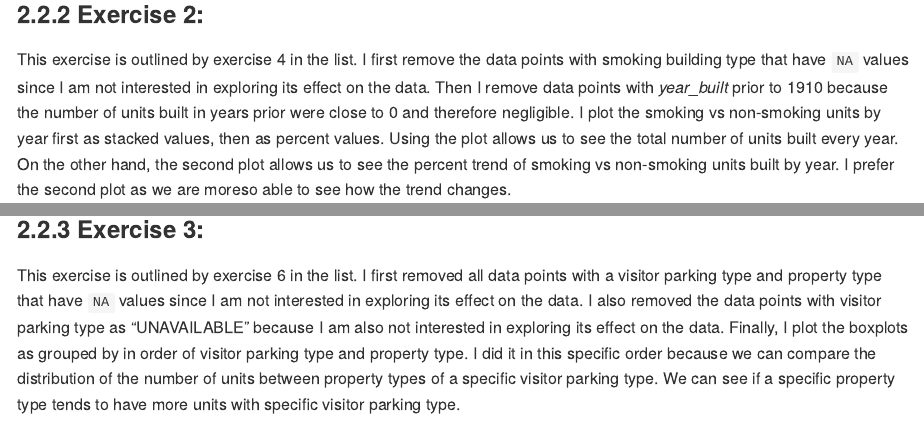
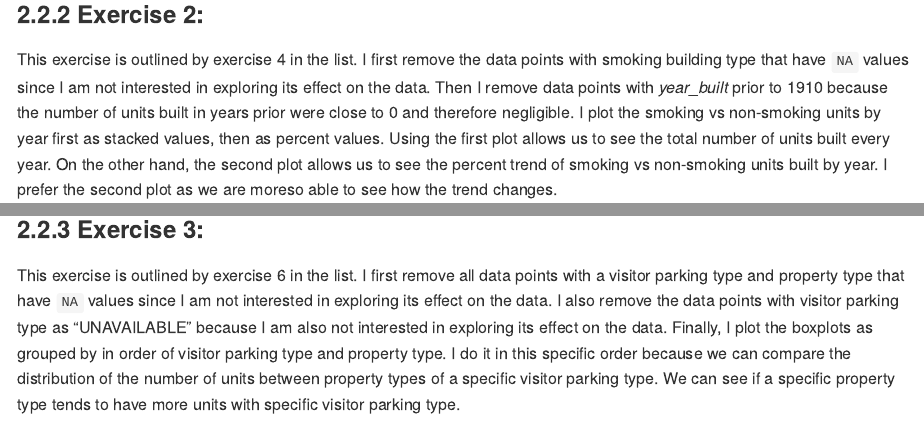
Before and after one commit to stat545ubc-2021/jana-mini-data-analysis, an R Markdown document (mini-data-analysis-1.Rmd): the page in a window 1100 px wide, from 5920 px down, and a second part further down, joined at a grey line. The pictures show the output file mini-data-analysis-1.md that the author committed with the source, drawn offline in the style of GitHub; long lines of code are wrapped.

Commit message:
sentence edits

````diff
--- a/mini-data-analysis-1.Rmd
+++ b/mini-data-analysis-1.Rmd
@@ -96,7 +96,7 @@ apt_buildings %>%
 
 ### 2.2.2 Exercise 2:
 
-This exercise is outlined by exercise 4 in the list. I first remove the data points with smoking building type that have `NA` values since I am not interested in exploring its effect on the data. Then I remove data points with *year_built* prior to 1910 because the number of units built in years prior were close to 0 and therefore negligible. I plot the smoking vs non-smoking units by year first as stacked values, then as percent values. Using the plot allows us to see the total number of units built every year. On the other hand, the second plot allows us to see the percent trend of smoking vs non-smoking units built by year. I prefer the second plot as we are moreso able to see how the trend changes.
+This exercise is outlined by exercise 4 in the list. I first remove the data points with smoking building type that have `NA` values since I am not interested in exploring its effect on the data. Then I remove data points with *year_built* prior to 1910 because the number of units built in years prior were close to 0 and therefore negligible. I plot the smoking vs non-smoking units by year first as stacked values, then as percent values. Using the first plot allows us to see the total number of units built every year. On the other hand, the second plot allows us to see the percent trend of smoking vs non-smoking units built by year. I prefer the second plot as we are moreso able to see how the trend changes.
 
 ```{r}
 # Explore the relationship between 2 variables in a plot.
@@ -119,7 +119,7 @@ apt_buildings %>%
 
 ### 2.2.3 Exercise 3:
 
-This exercise is outlined by exercise 6 in the list. I first removed all data points with a visitor parking type and property type that have `NA` values since I am not interested in exploring its effect on the data. I also removed the data points with visitor parking type as "UNAVAILABLE" because I am also not interested in exploring its effect on the data. Finally, I plot the boxplots as grouped by in order of visitor parking type and property type. I did it in this specific order because we can compare the distribution of the number of units between property types of a specific visitor parking type. We can see if a specific property type tends to have more units with specific visitor parking type.
+This exercise is outlined by exercise 6 in the list. I first remove all data points with a visitor parking type and property type that have `NA` values since I am not interested in exploring its effect on the data. I also remove the data points with visitor parking type as "UNAVAILABLE" because I am also not interested in exploring its effect on the data. Finally, I plot the boxplots as grouped by in order of visitor parking type and property type. I do it in this specific order because we can compare the distribution of the number of units between property types of a specific visitor parking type. We can see if a specific property type tends to have more units with specific visitor parking type.
 
 ```{r}
 #Use a boxplot to look at the frequency of different observations within a single variable
````
Also changed, not shown: mini-data-analysis-1.md.
